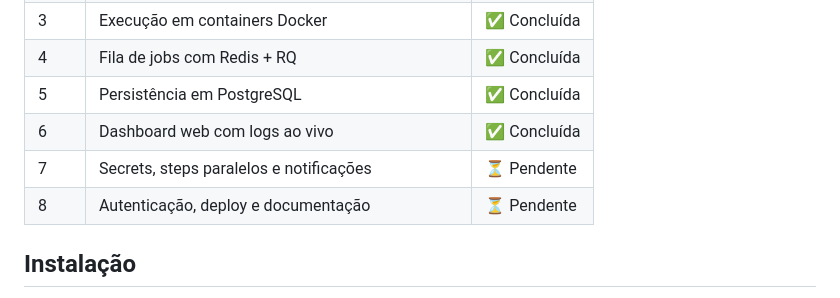
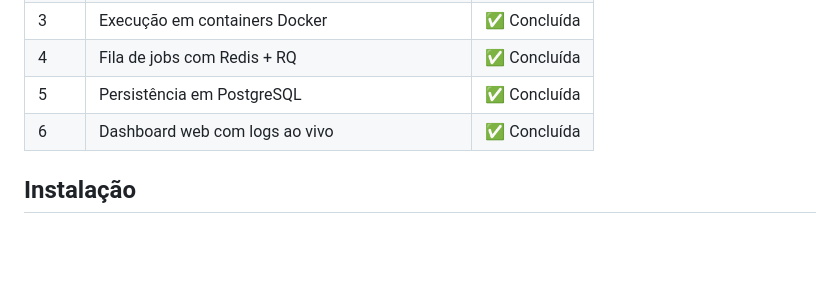
Before and after one commit to itsAntonioDev/Orquestrador, a Markdown page: README.md, the part around the change. Drawn GitHub-style; blank space fills up the shorter version.

```diff
--- a/README.md
+++ b/README.md
@@ -17,8 +17,6 @@ GitHub/GitLab, rodando em containers Docker.
 | 4 | Fila de jobs com Redis + RQ | ✅ Concluída |
 | 5 | Persistência em PostgreSQL | ✅ Concluída |
 | 6 | Dashboard web com logs ao vivo | ✅ Concluída |
-| 7 | Secrets, steps paralelos e notificações | ⏳ Pendente |
-| 8 | Autenticação, deploy e documentação | ⏳ Pendente |
 
 ## Instalação
 
```
